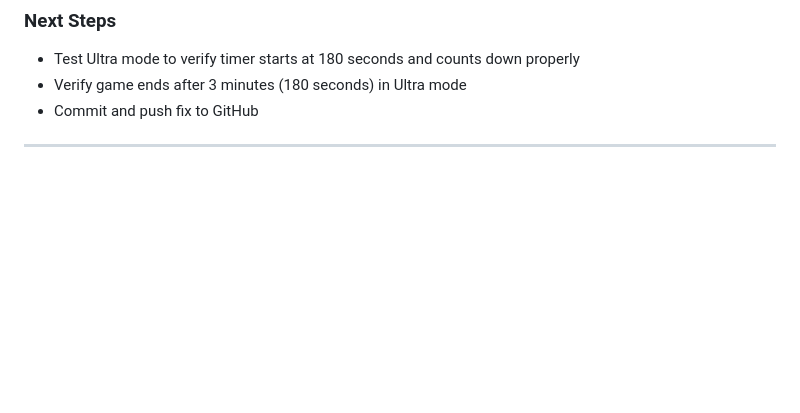
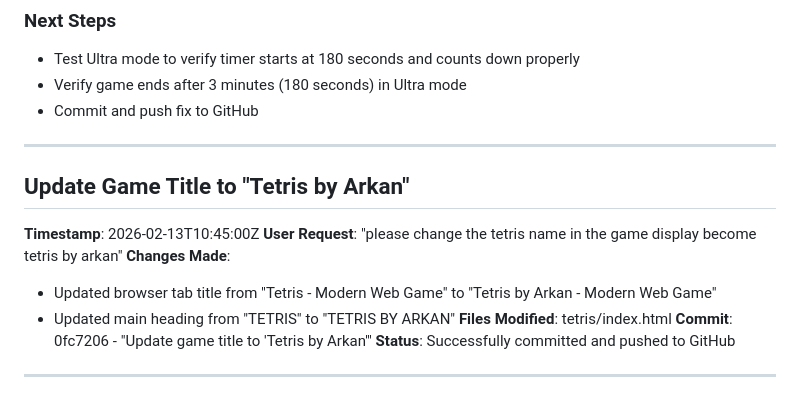
Before and after one commit to dhikaisfahan-dev/Dhika-Kiro-Project, a Markdown page: aidlc-docs/audit.md, the part around the change. Rendered like a GitHub page; blank space fills up the shorter version.

Commit message:
Update audit log with title change details

```diff
--- a/aidlc-docs/audit.md
+++ b/aidlc-docs/audit.md
@@ -1017,3 +1017,16 @@ Game is ready for testing. All controls should now respond correctly."
 - Commit and push fix to GitHub
 
 ---
+
+
+## Update Game Title to "Tetris by Arkan"
+**Timestamp**: 2026-02-13T10:45:00Z
+**User Request**: "please change the tetris name in the game display become tetris by arkan"
+**Changes Made**:
+- Updated browser tab title from "Tetris - Modern Web Game" to "Tetris by Arkan - Modern Web Game"
+- Updated main heading from "TETRIS" to "TETRIS BY ARKAN"
+**Files Modified**: tetris/index.html
+**Commit**: 0fc7206 - "Update game title to 'Tetris by Arkan'"
+**Status**: Successfully committed and pushed to GitHub
+
+---
```
